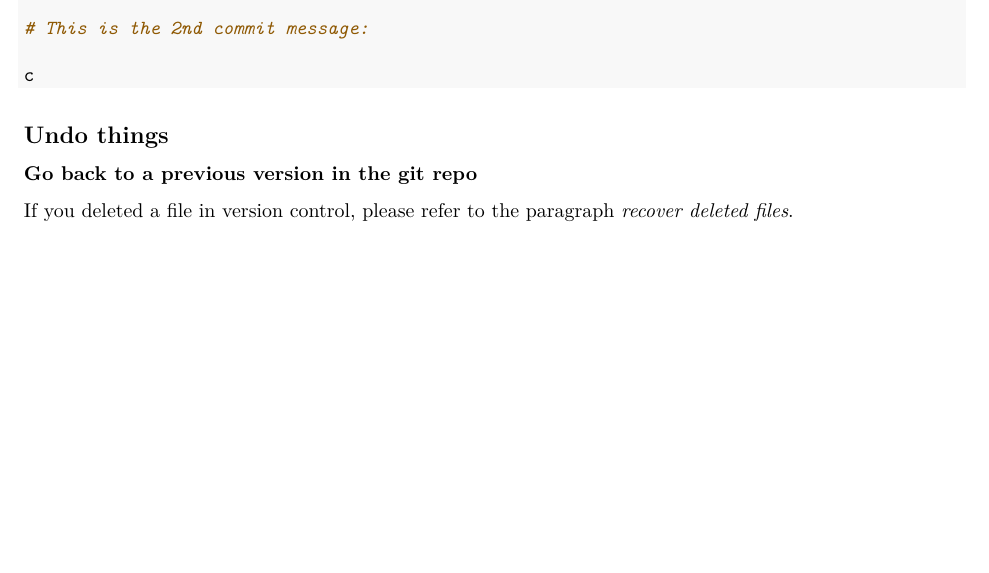
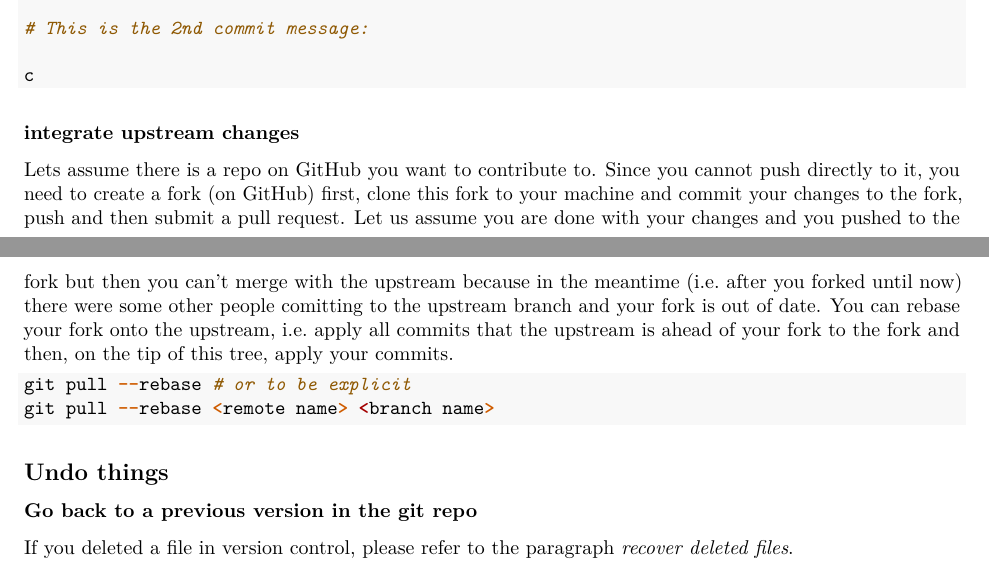
Before and after one commit to lorenzwalthert/w-c4ds, an R Markdown document (01-learning_resources/command_line_git.Rmd): part of page 9 of 15 before the commit and two parts of pages 10 and 11 of 16 after it, the two joined at a grey line, cut so that both start at the same text, the shorter picture padded with empty space. Rendered offline with R 4.5, knitr and Pandoc, then LaTeX, with nearby package versions; both versions are drawn in the output format of the newer one.

Commit message:
pull --rebase

````diff
--- a/01-learning_resources/command_line_git.Rmd
+++ b/01-learning_resources/command_line_git.Rmd
@@ -3,10 +3,13 @@ title: "Using git"
 author: "Lorenz Walthert"
 date: "13. Mai 2016"
 output:
+  pdf_document:
+    toc: yes
+    toc_depth: '4'
   html_document:
-    toc: true
+    toc: yes
     toc_depth: 4
-    toc_float: true
+    toc_float: yes
 ---
 ```{r, global_options,include=F}
 knitr::opts_chunk$set(eval = F) # disable eval
@@ -508,6 +515,22 @@ c
 ```
 
 
+
+### integrate upstream changes
+Lets assume there is a repo on GitHub you want to contribute to. Since you cannot push
+directly to it, you need to create a fork (on GitHub) first, clone this fork
+to your machine and commit your changes to the fork, push and then submit a pull
+request. Let us assume you are done with your changes and you pushed to the
+fork but then you can't merge with the upstream because in the meantime
+(i.e. after you forked until now) there were some other people comitting to
+the upstream branch and your fork is out of date. You can rebase your fork onto
+the upstream, i.e. apply all commits that the upstream is ahead of your fork
+to the fork and then, on the tip of this tree, apply your commits.
+```{r}
+git pull --rebase # or to be explicit
+git pull --rebase <remote name> <branch name>
+```
+
 ## Undo things
 ### Go back to a previous version in the git repo
 If you deleted a file in version control, please refer to the paragraph
````
Also changed, not shown: 01-learning_resources/command_line_git.Rmd (6 more changed lines).
